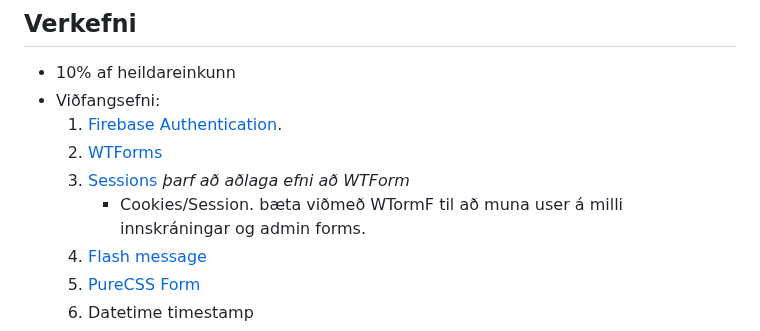
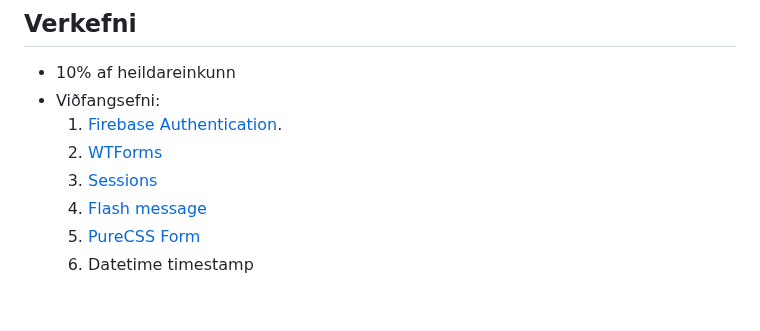
Before and after one commit to vefthroun/Namsefni, a Markdown page: Verkefni4.md, the part around the change. Drawn GitHub-style; blank space fills up the shorter version.

Commit message:
í vinnslu...

```diff
--- a/Verkefni4.md
+++ b/Verkefni4.md
@@ -3,8 +3,7 @@
 - Viðfangsefni:
   1. [Firebase Authentication](https://firebase.google.com/products/auth?gclid=Cj0KCQiAveebBhD_ARIsAFaAvrEtvE57H2m6H_lRneDW80cc-iUJLxlzvZRbKca57QR-9vnX0QwBLVwaAug8EALw_wcB&gclsrc=aw.ds).
   1. [WTForms](https://github.com/vefthroun/Namsefni/tree/main/WTForms)
-  1. [Sessions](https://github.com/vefthroun/kennarar/tree/main/Namsefni/5-Cookies%26Sessions) _þarf að aðlaga efni að WTForm_
-     - Cookies/Session. bæta viðmeð WTormF til að muna user á milli innskráningar og admin forms.
+  1. [Sessions](https://github.com/vefthroun/kennarar/tree/main/Namsefni/5-Cookies%26Sessions)
   1. [Flash message](https://flask.palletsprojects.com/en/2.2.x/patterns/flashing/)
   1. [PureCSS Form](https://purecss.io/forms/)
   1. Datetime timestamp
```
